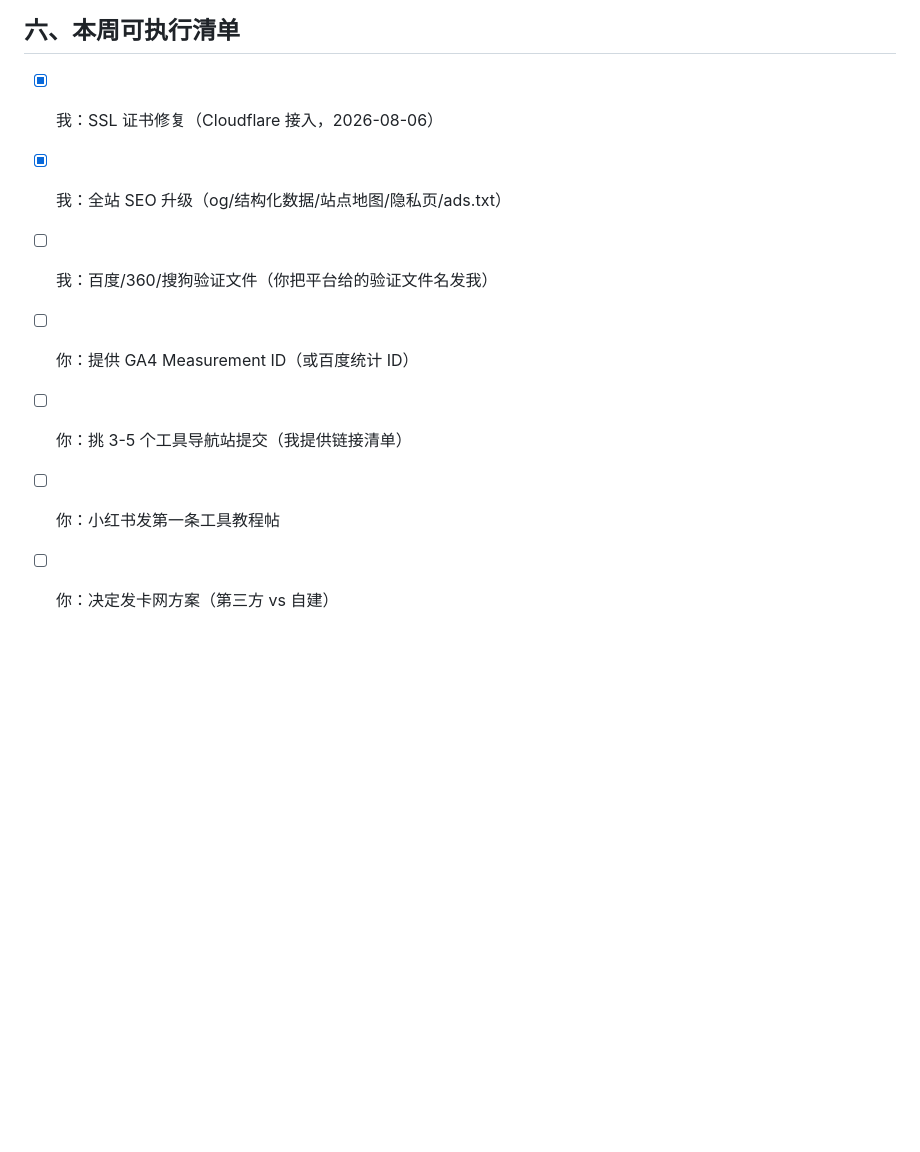
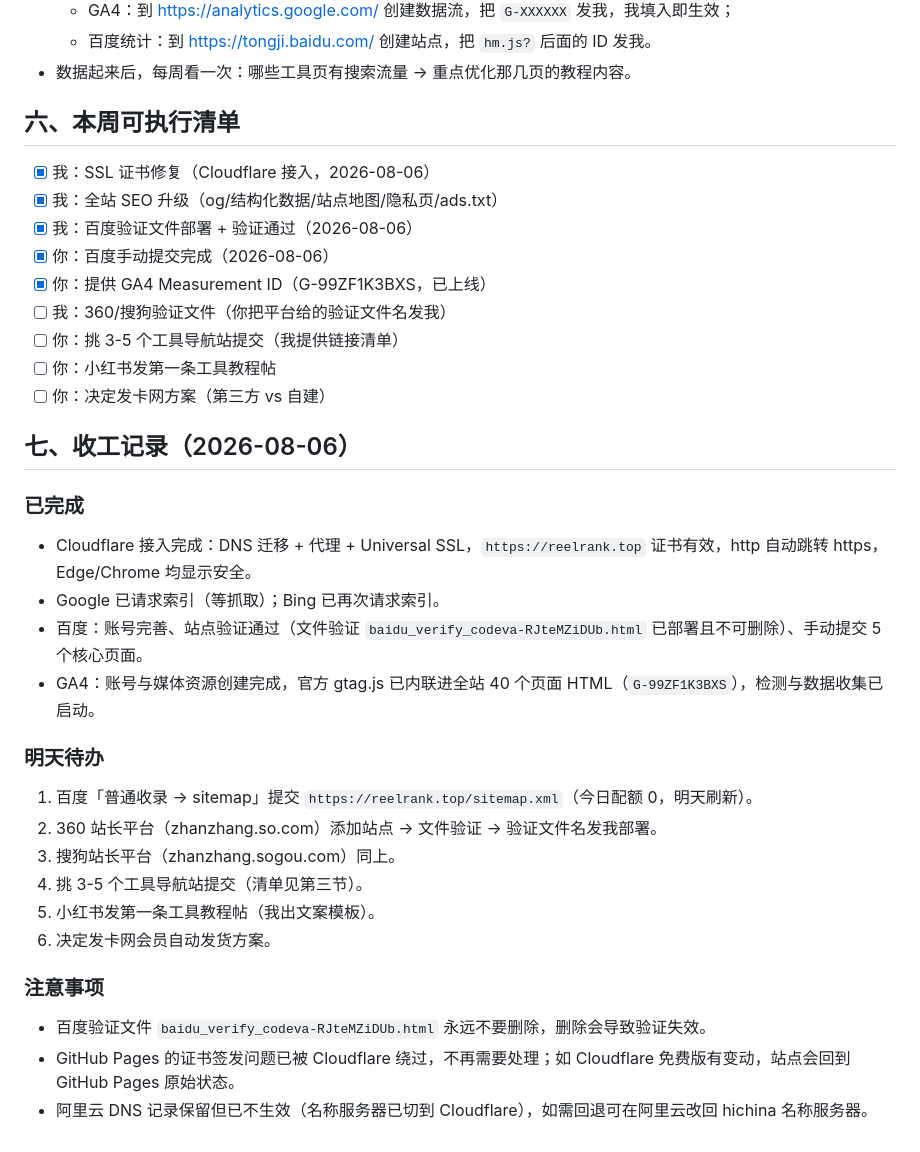
Before and after one commit to bubu9420/reelrank, a Markdown page: 营销与变现路线图.md, the part around the change. GitHub-like rendering; blank space fills up the shorter version.

Commit message:
Roadmap: log 2026-08-06 progress and tomorrow checklist

```diff
--- a/营销与变现路线图.md
+++ b/营销与变现路线图.md
@@ -111,8 +111,31 @@
 
 - [x] 我：SSL 证书修复（Cloudflare 接入，2026-08-06）
 - [x] 我：全站 SEO 升级（og/结构化数据/站点地图/隐私页/ads.txt）
-- [ ] 我：百度/360/搜狗验证文件（你把平台给的验证文件名发我）
-- [ ] 你：提供 GA4 Measurement ID（或百度统计 ID）
+- [x] 我：百度验证文件部署 + 验证通过（2026-08-06）
+- [x] 你：百度手动提交完成（2026-08-06）
+- [x] 你：提供 GA4 Measurement ID（G-99ZF1K3BXS，已上线）
+- [ ] 我：360/搜狗验证文件（你把平台给的验证文件名发我）
 - [ ] 你：挑 3-5 个工具导航站提交（我提供链接清单）
 - [ ] 你：小红书发第一条工具教程帖
 - [ ] 你：决定发卡网方案（第三方 vs 自建）
+
+## 七、收工记录（2026-08-06）
+
+### 已完成
+- Cloudflare 接入完成：DNS 迁移 + 代理 + Universal SSL，`https://reelrank.top` 证书有效，http 自动跳转 https，Edge/Chrome 均显示安全。
+- Google 已请求索引（等抓取）；Bing 已再次请求索引。
+- 百度：账号完善、站点验证通过（文件验证 `baidu_verify_codeva-RJteMZiDUb.html` 已部署且不可删除）、手动提交 5 个核心页面。
+- GA4：账号与媒体资源创建完成，官方 gtag.js 已内联进全站 40 个页面 HTML（`G-99ZF1K3BXS`），检测与数据收集已启动。
+
+### 明天待办
+1. 百度「普通收录 → sitemap」提交 `https://reelrank.top/sitemap.xml`（今日配额 0，明天刷新）。
+2. 360 站长平台（zhanzhang.so.com）添加站点 → 文件验证 → 验证文件名发我部署。
+3. 搜狗站长平台（zhanzhang.sogou.com）同上。
+4. 挑 3-5 个工具导航站提交（清单见第三节）。
+5. 小红书发第一条工具教程帖（我出文案模板）。
+6. 决定发卡网会员自动发货方案。
+
+### 注意事项
+- 百度验证文件 `baidu_verify_codeva-RJteMZiDUb.html` 永远不要删除，删除会导致验证失效。
+- GitHub Pages 的证书签发问题已被 Cloudflare 绕过，不再需要处理；如 Cloudflare 免费版有变动，站点会回到 GitHub Pages 原始状态。
+- 阿里云 DNS 记录保留但已不生效（名称服务器已切到 Cloudflare），如需回退可在阿里云改回 hichina 名称服务器。
```
